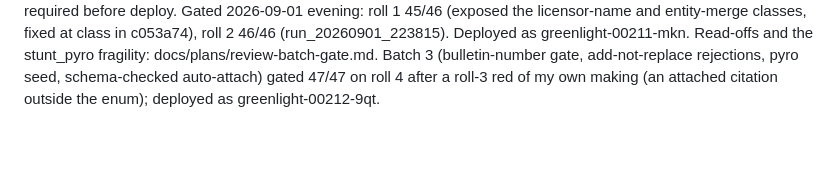
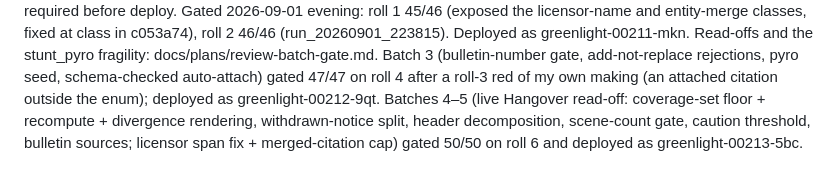
Before and after one commit to lalitlouis/greenlight, a Markdown page: docs/REVIEW-2026-09-01.md, the part around the change. GitHub-like rendering; blank space fills up the shorter version.

Commit message:
Review doc: batches 4-5 gated 50/50, deployed 00213
Co-Authored-By: Claude Fable 5.1 <noreply@anthropic.com>
Claude-Session: https://claude.ai/code/session_01TLDX1rEXcntHpcXDssouuU

```diff
--- a/docs/REVIEW-2026-09-01.md
+++ b/docs/REVIEW-2026-09-01.md
@@ -319,3 +319,7 @@ greenlight-00211-mkn. Read-offs and the stunt_pyro fragility: docs/plans/review-
 Batch 3 (bulletin-number gate, add-not-replace rejections, pyro seed, schema-checked
 auto-attach) gated 47/47 on roll 4 after a roll-3 red of my own making (an attached citation
 outside the enum); deployed as greenlight-00212-9qt.
+Batches 4–5 (live Hangover read-off: coverage-set floor + recompute + divergence rendering,
+withdrawn-notice split, header decomposition, scene-count gate, caution threshold, bulletin
+sources; licensor span fix + merged-citation cap) gated 50/50 on roll 6 and deployed as
+greenlight-00213-5bc.
```
